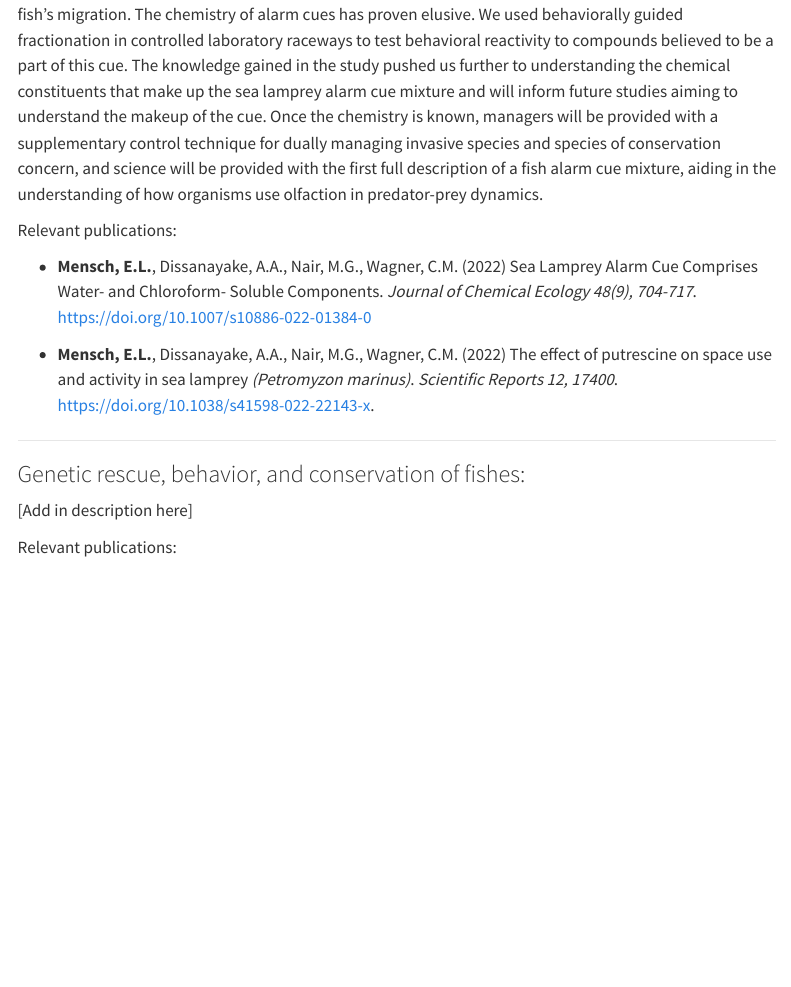
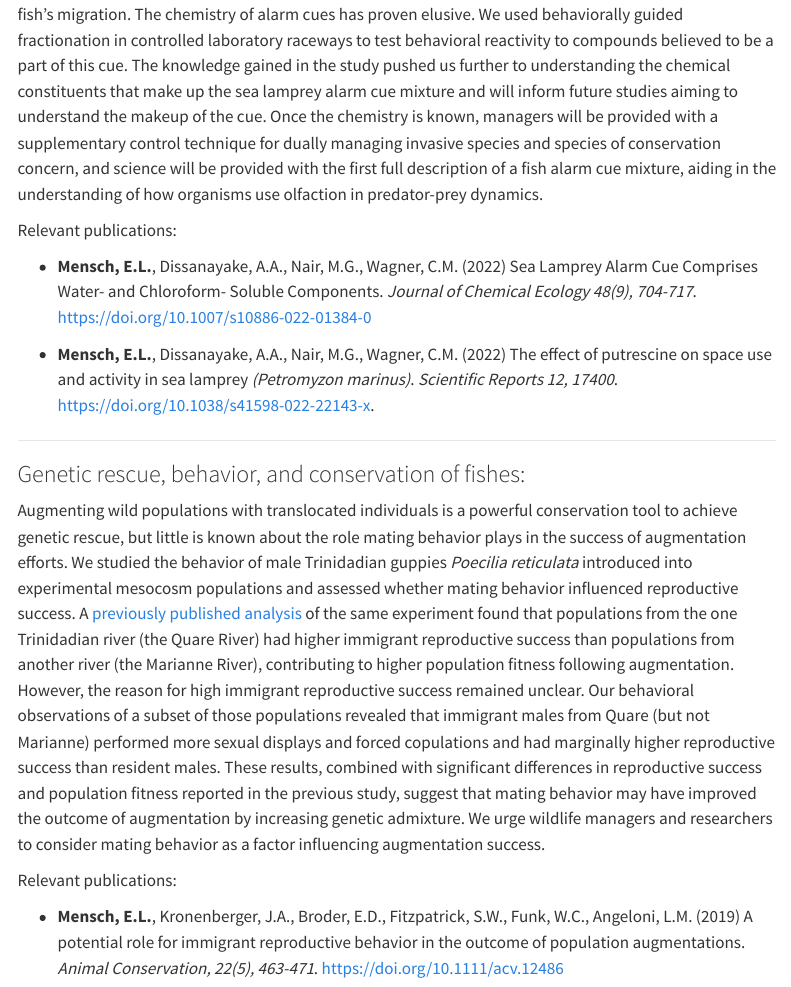
Before and after one commit to emily-mensch/emily-mensch.github.io, a Quarto document (projects.qmd): the page in a window 1100 px wide, from 1470 px down. Rendered offline with R 4.5, knitr and Pandoc in place of Quarto, with nearby package versions; menus at the side of the page are left out.

Commit message:
Updating guppy project info

```diff
--- a/projects.qmd
+++ b/projects.qmd
@@ -46,8 +46,10 @@ Relevant publications:
 
 ### Genetic rescue, behavior, and conservation of fishes:
 
-[Add in description here]
+Augmenting wild populations with translocated individuals is a powerful conservation tool to achieve genetic rescue, but little is known about the role mating behavior plays in the success of augmentation efforts. We studied the behavior of male Trinidadian guppies *Poecilia reticulata* introduced into experimental mesocosm populations and assessed whether mating behavior influenced reproductive success. A [previously published analysis](https://doi.org/10.1111/cobi.13076) of the same experiment found that populations from the one Trinidadian river (the Quare River) had higher immigrant reproductive success than populations from another river (the Marianne River), contributing to higher population fitness following augmentation. However, the reason for high immigrant reproductive success remained unclear. Our behavioral observations of a subset of those populations revealed that immigrant males from Quare (but not Marianne) performed more sexual displays and forced copulations and had marginally higher reproductive success than resident males. These results, combined with significant differences in reproductive success and population fitness reported in the previous study, suggest that mating behavior may have improved the outcome of augmentation by increasing genetic admixture. We urge wildlife managers and researchers to consider mating behavior as a factor influencing augmentation success.
 
 Relevant publications:
 
+* **Mensch, E.L.**, Kronenberger, J.A., Broder, E.D., Fitzpatrick, S.W., Funk, W.C., Angeloni, L.M. (2019) A potential role for immigrant reproductive behavior in the outcome of population augmentations. *Animal Conservation, 22(5), 463-471*. [https://doi.org/10.1111/acv.12486](https://doi.org/10.1111/acv.12486)
+
 ***
```
Also changed, not shown: docs/search.json, 1 other file.
